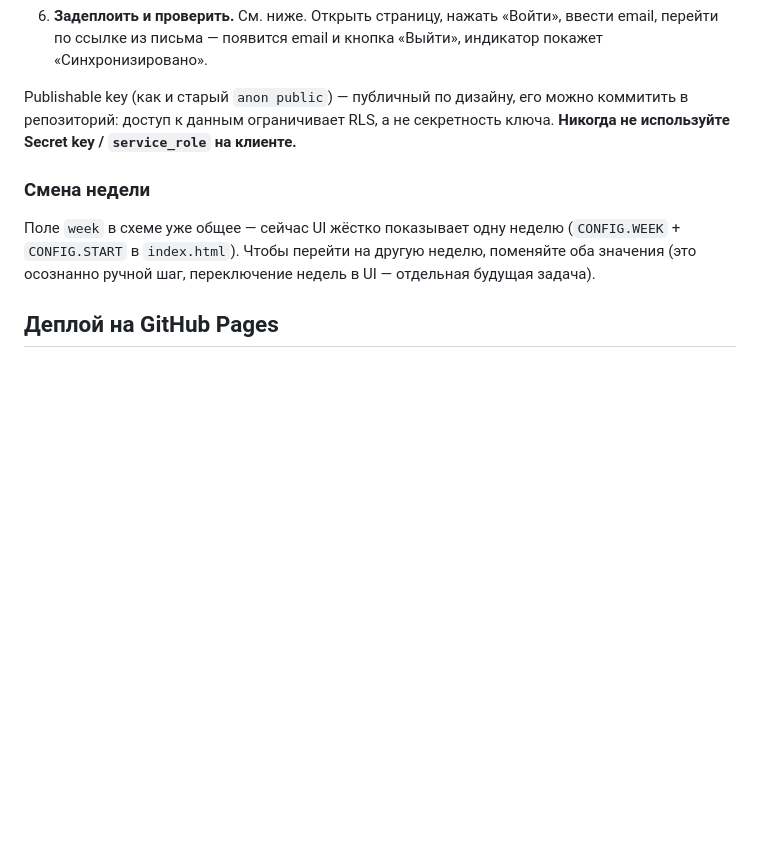
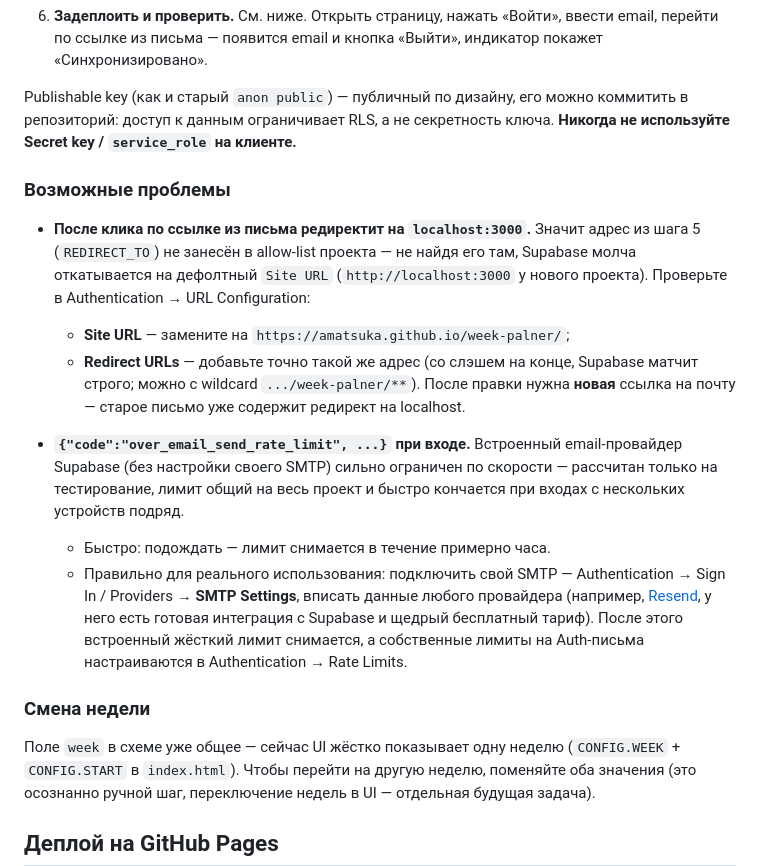
Before and after one commit to amatsuka/week-palner, a Markdown page: README.md, the part around the change. Rendered like a GitHub page; blank space fills up the shorter version.

Commit message:
Document localhost redirect and email rate-limit troubleshooting
Both are common Supabase gotchas hit during setup: the built-in mailer
defaults Site URL to localhost:3000 and silently falls back to it when
the redirect URL isn't in the allow-list, and the default mailer's send
rate limit is very low (meant for testing, not real multi-device logins).

Co-Authored-By: Claude Sonnet 5 <noreply@anthropic.com>

```diff
--- a/README.md
+++ b/README.md
@@ -107,6 +107,31 @@ Publishable key (как и старый `anon public`) — публичный п
 секретность ключа. **Никогда не используйте Secret key / `service_role` на
 клиенте.**
 
+### Возможные проблемы
+
+- **После клика по ссылке из письма редиректит на `localhost:3000`.**
+  Значит адрес из шага 5 (`REDIRECT_TO`) не занесён в allow-list проекта — не
+  найдя его там, Supabase молча откатывается на дефолтный `Site URL`
+  (`http://localhost:3000` у нового проекта). Проверьте в Authentication →
+  URL Configuration:
+  - **Site URL** — замените на `https://amatsuka.github.io/week-palner/`;
+  - **Redirect URLs** — добавьте точно такой же адрес (со слэшем на конце,
+    Supabase матчит строго; можно с wildcard `.../week-palner/**`).
+  После правки нужна **новая** ссылка на почту — старое письмо уже содержит
+  редирект на localhost.
+
+- **`{"code":"over_email_send_rate_limit", ...}` при входе.** Встроенный
+  email-провайдер Supabase (без настройки своего SMTP) сильно ограничен по
+  скорости — рассчитан только на тестирование, лимит общий на весь проект
+  и быстро кончается при входах с нескольких устройств подряд.
+  - Быстро: подождать — лимит снимается в течение примерно часа.
+  - Правильно для реального использования: подключить свой SMTP —
+    Authentication → Sign In / Providers → **SMTP Settings**, вписать
+    данные любого провайдера (например, [Resend](https://resend.com),
+    у него есть готовая интеграция с Supabase и щедрый бесплатный тариф).
+    После этого встроенный жёсткий лимит снимается, а собственные лимиты на
+    Auth-письма настраиваются в Authentication → Rate Limits.
+
 ### Смена недели
 
 Поле `week` в схеме уже общее — сейчас UI жёстко показывает одну неделю
```
